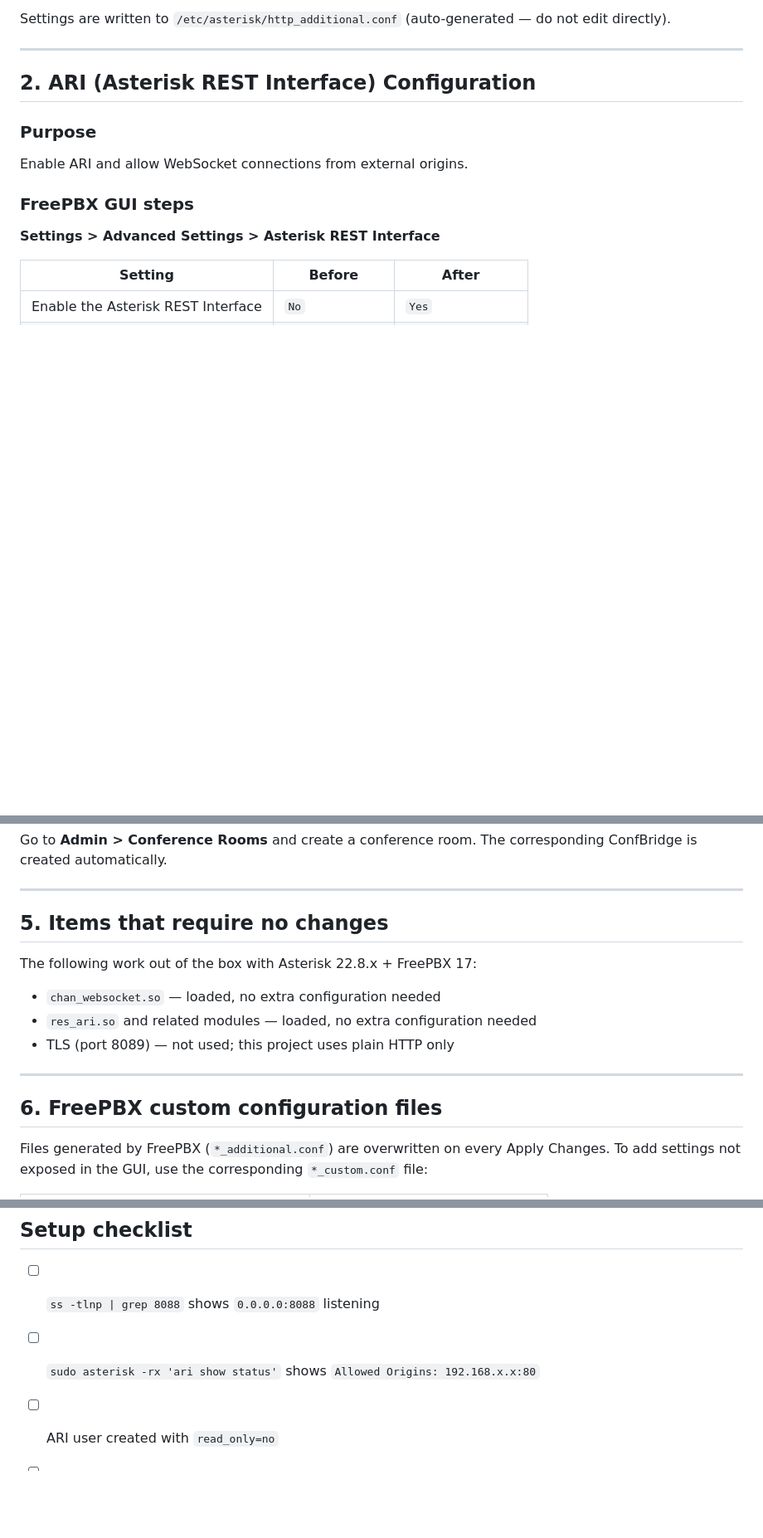
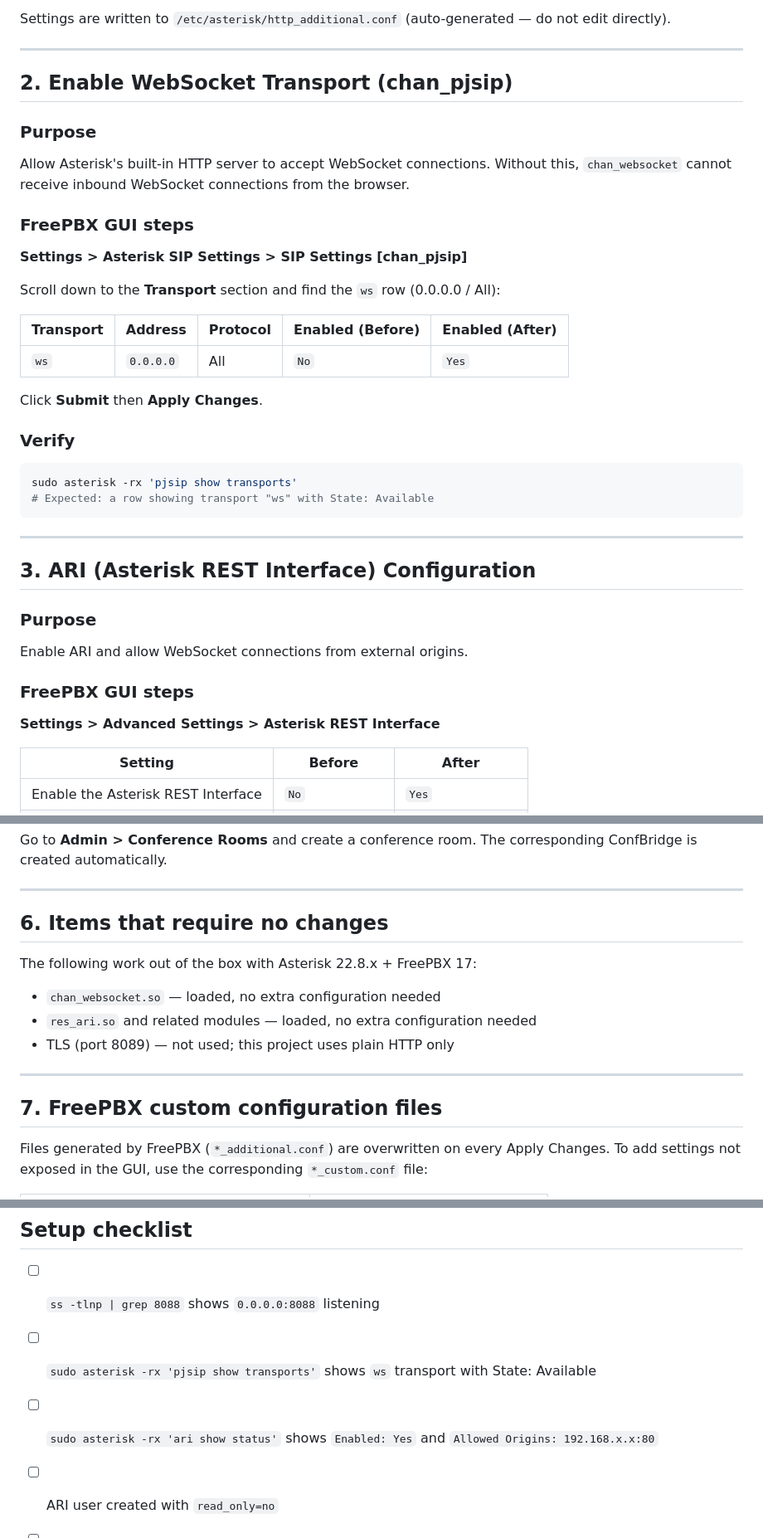
Before and after one commit to daig0rian/ConfBridgeMonitor, a Markdown page: docs/asterisk-setup.md, 3 parts joined by grey strips. Shown at 83% size. Rendered like a GitHub page; blank space fills up the shorter version.

````diff
--- a/docs/asterisk-setup.md
+++ b/docs/asterisk-setup.md
@@ -41,7 +41,31 @@ Settings are written to `/etc/asterisk/http_additional.conf` (auto-generated —
 
 ---
 
-## 2. ARI (Asterisk REST Interface) Configuration
+## 2. Enable WebSocket Transport (chan_pjsip)
+
+### Purpose
+Allow Asterisk's built-in HTTP server to accept WebSocket connections. Without this, `chan_websocket` cannot receive inbound WebSocket connections from the browser.
+
+### FreePBX GUI steps
+**Settings > Asterisk SIP Settings > SIP Settings [chan_pjsip]**
+
+Scroll down to the **Transport** section and find the `ws` row (0.0.0.0 / All):
+
+| Transport | Address | Protocol | Enabled (Before) | Enabled (After) |
+|-----------|---------|----------|------------------|-----------------|
+| `ws` | `0.0.0.0` | All | `No` | `Yes` |
+
+Click **Submit** then **Apply Changes**.
+
+### Verify
+```bash
+sudo asterisk -rx 'pjsip show transports'
+# Expected: a row showing transport "ws" with State: Available
+```
+
+---
+
+## 3. ARI (Asterisk REST Interface) Configuration
 
 ### Purpose
 Enable ARI and allow WebSocket connections from external origins.
@@ -139,7 +163,7 @@ Go to **Admin > Conference Rooms** and create a conference room. The correspondi
 
 ---
 
-## 5. Items that require no changes
+## 6. Items that require no changes
 
 The following work out of the box with Asterisk 22.8.x + FreePBX 17:
 
@@ -149,7 +173,7 @@ The following work out of the box with Asterisk 22.8.x + FreePBX 17:
 
 ---
 
-## 6. FreePBX custom configuration files
+## 7. FreePBX custom configuration files
 
 Files generated by FreePBX (`*_additional.conf`) are overwritten on every Apply Changes. To add settings not exposed in the GUI, use the corresponding `*_custom.conf` file:
 
@@ -166,7 +190,8 @@ These files are not overwritten by FreePBX.
 ## Setup checklist
 
 - [ ] `ss -tlnp | grep 8088` shows `0.0.0.0:8088` listening
-- [ ] `sudo asterisk -rx 'ari show status'` shows `Allowed Origins: 192.168.x.x:80`
+- [ ] `sudo asterisk -rx 'pjsip show transports'` shows `ws` transport with State: Available
+- [ ] `sudo asterisk -rx 'ari show status'` shows `Enabled: Yes` and `Allowed Origins: 192.168.x.x:80`
 - [ ] ARI user created with `read_only=no`
 - [ ] Target bridge visible in `confbridge list`
 - [ ] `curl http://192.168.x.x:8088/ari/asterisk/info` returns a JSON response
````
Also changed, not shown: other parts of docs/asterisk-setup.md (+2 -2 lines), docs/asterisk-setup.ja.md (+31 -6 lines).
